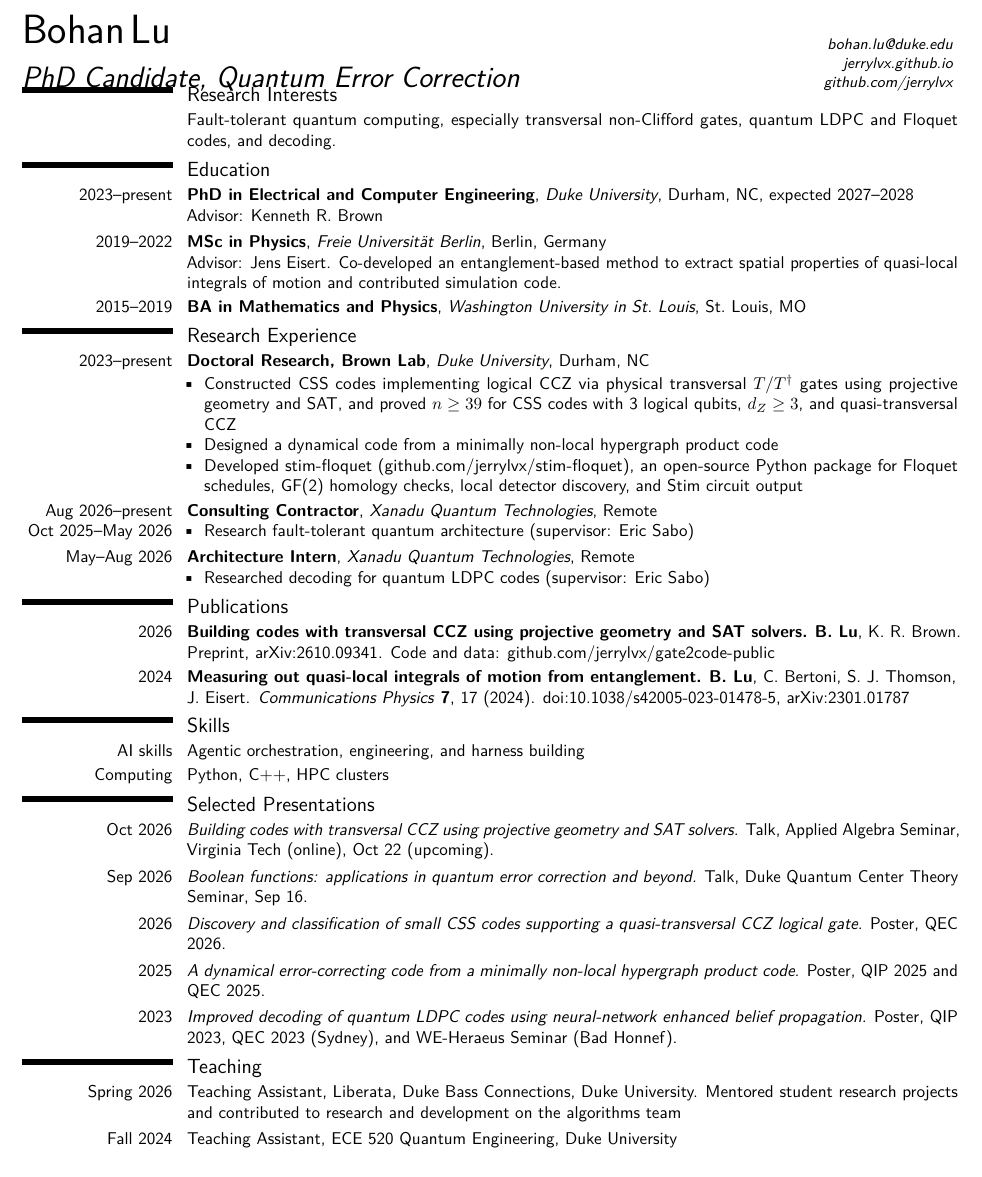
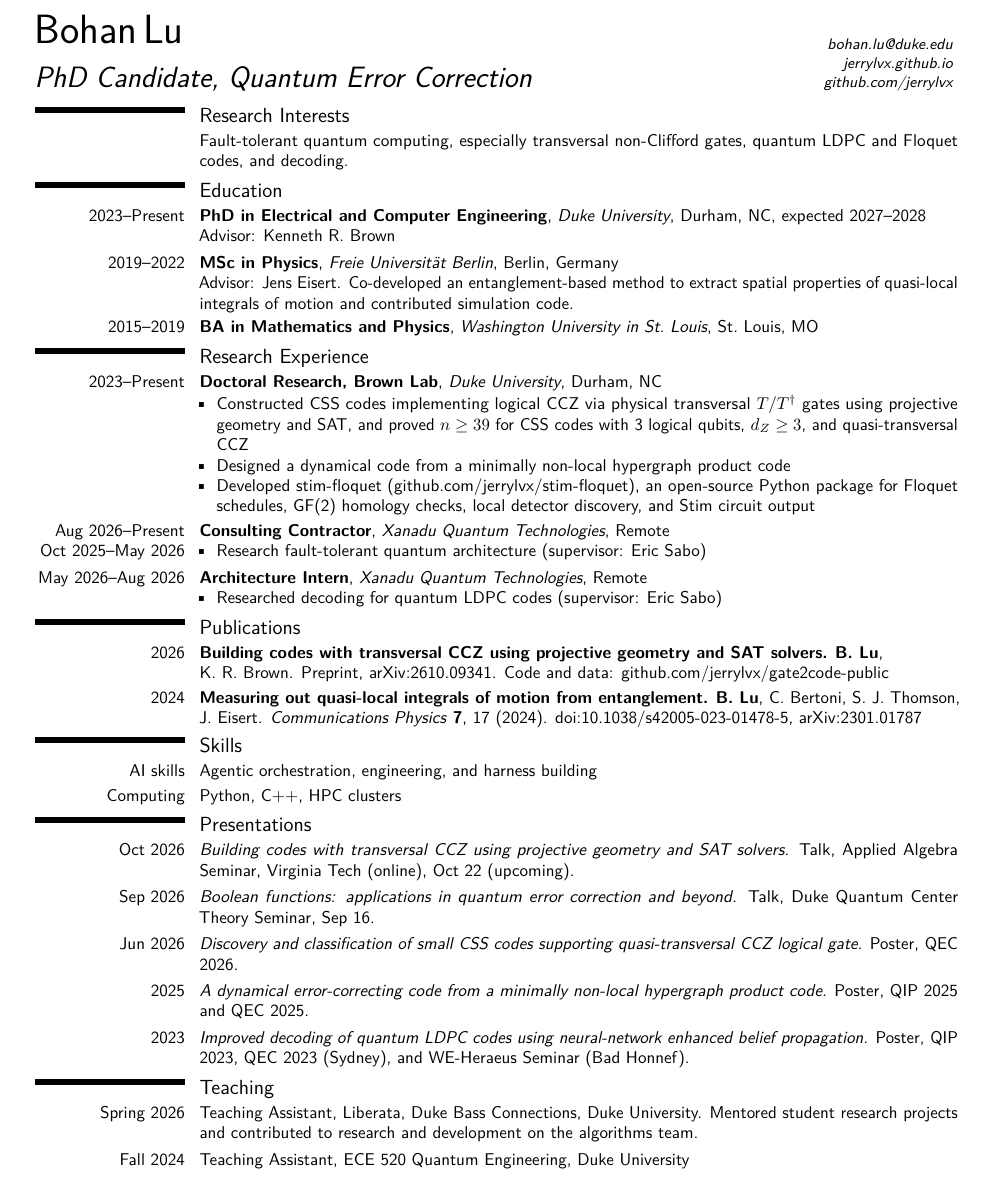
Before and after one commit to jerrylvx/jerrylvx.github.io, a LaTeX CV (cv/cv-ibm.tex): part of the page, cut so that both start at the same text. Compiled offline with pdfLaTeX.

Commit message:
Refine IBM CV layout and dates

```diff
--- a/cv/cv-ibm.tex
+++ b/cv/cv-ibm.tex
@@ -11,7 +11,7 @@
 \usepackage[utf8]{inputenc}
 \usepackage[T1]{fontenc}
 \usepackage{lmodern}
-\usepackage[top=0.5in,bottom=0.5in,left=0.4in,right=0.5in]{geometry}
+\usepackage[margin=0.5in]{geometry}
 \setlength{\hintscolumnwidth}{3.1cm}
 \urlstyle{same}
 \nopagenumbers{}
@@ -36,6 +36,7 @@
 \renewcommand{\labelitemi}{\textcolor{color1}{\textbullet}}
 % Compact the section hierarchy while keeping each heading clearly distinct.
 \renewcommand*{\sectionfont}{\large\mdseries\upshape}
+\renewcommand*{\hintfont}{\normalsize\mdseries\upshape}
 \settoheight{\baseletterheight}{\sectionstyle{o}}
 \makeatletter
 \RenewDocumentCommand{\section}{sm}{%
@@ -49,28 +50,29 @@
 \renewcommand*{\namefont}{\fontsize{24}{26}\mdseries\upshape}
 
 \makecvtitle
-\vspace{-3.4em}
+% Leave clear space below the title and the complete contact block.
+\vspace{-2.2em}
 
 \section{Research Interests}
 \cvitem{}{Fault-tolerant quantum computing, especially transversal non-Clifford gates, quantum LDPC and Floquet codes, and decoding.}
 
 \section{Education}
-\cventry{2023--present}{PhD in Electrical and Computer Engineering}{Duke University}{Durham, NC}{expected 2027--2028}{\normalsize Advisor: Kenneth R. Brown}
+\cventry{2023--Present}{PhD in Electrical and Computer Engineering}{Duke University}{Durham, NC}{expected 2027--2028}{\normalsize Advisor: Kenneth R. Brown}
 \cventry{2019--2022}{MSc in Physics}{Freie Universität Berlin}{Berlin, Germany}{}{\normalsize Advisor: Jens Eisert. Co-developed an entanglement-based method to extract spatial properties of quasi-local integrals of motion and contributed simulation code.}
 \cventry{2015--2019}{BA in Mathematics and Physics}{Washington University in St.\ Louis}{St.\ Louis, MO}{}{}
 
 \section{Research Experience}
-\cventry{2023--present}{Doctoral Research, Brown Lab}{Duke University}{Durham, NC}{}{\normalsize
+\cventry{2023--Present}{Doctoral Research, Brown Lab}{Duke University}{Durham, NC}{}{\normalsize
 \begin{itemize}
 \item Constructed CSS codes implementing logical CCZ via physical transversal $T/T^\dagger$ gates using projective geometry and SAT, and proved $n\geq 39$ for CSS codes with 3 logical qubits, $d_Z\geq 3$, and quasi-transversal CCZ
 \item Designed a dynamical code from a minimally non-local hypergraph product code
 \item Developed stim-floquet (\href{https://github.com/jerrylvx/stim-floquet}{github.com/jerrylvx/stim-floquet}), an open-source Python package for Floquet schedules, GF(2) homology checks, local detector discovery, and Stim circuit output
 \end{itemize}}
-\cventry{\parbox[t]{\hintscolumnwidth}{\raggedleft Aug 2026--present\\Oct 2025--May 2026}}{Consulting Contractor}{Xanadu Quantum Technologies}{Remote}{}{\normalsize
+\cventry{\parbox[t]{\hintscolumnwidth}{\raggedleft Aug 2026--Present\\Oct 2025--May 2026}}{Consulting Contractor}{Xanadu Quantum Technologies}{Remote}{}{\normalsize
 \begin{itemize}
 \item Research fault-tolerant quantum architecture (supervisor: Eric Sabo)
 \end{itemize}}
-\cventry{May--Aug 2026}{Architecture Intern}{Xanadu Quantum Technologies}{Remote}{}{\normalsize
+\cventry{May 2026--Aug 2026}{Architecture Intern}{Xanadu Quantum Technologies}{Remote}{}{\normalsize
 \begin{itemize}
 \item Researched decoding for quantum LDPC codes (supervisor: Eric Sabo)
 \end{itemize}}
@@ -83,15 +85,15 @@
 \cvitem{AI skills}{Agentic orchestration, engineering, and harness building}
 \cvitem{Computing}{Python, C++, HPC clusters}
 
-\section{Selected Presentations}
+\section{Presentations}
 \cvitem{Oct 2026}{\emph{Building codes with transversal CCZ using projective geometry and SAT solvers.} Talk, \href{https://seminar.math.vt.edu/applied_algebra/index.html}{Applied Algebra Seminar}, Virginia Tech (online), Oct 22 (upcoming).}
 \cvitem{Sep 2026}{\emph{Boolean functions: applications in quantum error correction and beyond.} Talk, \href{https://sites.duke.edu/dqctheory/}{Duke Quantum Center Theory Seminar}, Sep 16.}
-\cvitem{2026}{\emph{Discovery and classification of small CSS codes supporting a quasi-transversal CCZ logical gate.} Poster, QEC 2026.}
+\cvitem{Jun 2026}{\emph{Discovery and classification of small CSS codes supporting quasi-transversal CCZ logical gate.} Poster, QEC 2026.}
 \cvitem{2025}{\emph{A dynamical error-correcting code from a minimally non-local hypergraph product code.} Poster, QIP 2025 and QEC 2025.}
 \cvitem{2023}{\emph{Improved decoding of quantum LDPC codes using neural-network enhanced belief propagation.} Poster, QIP 2023, QEC 2023 (Sydney), and WE-Heraeus Seminar (Bad Honnef).}
 
 \section{Teaching}
-\cvitem{Spring 2026}{Teaching Assistant, Liberata, Duke Bass Connections, Duke University. Mentored student research projects and contributed to research and development on the algorithms team}
+\cvitem{Spring 2026}{Teaching Assistant, Liberata, Duke Bass Connections, Duke University. Mentored student research projects and contributed to research and development on the algorithms team.}
 \cvitem{Fall 2024}{Teaching Assistant, ECE 520 Quantum Engineering, Duke University}
 
 \end{document}
```
